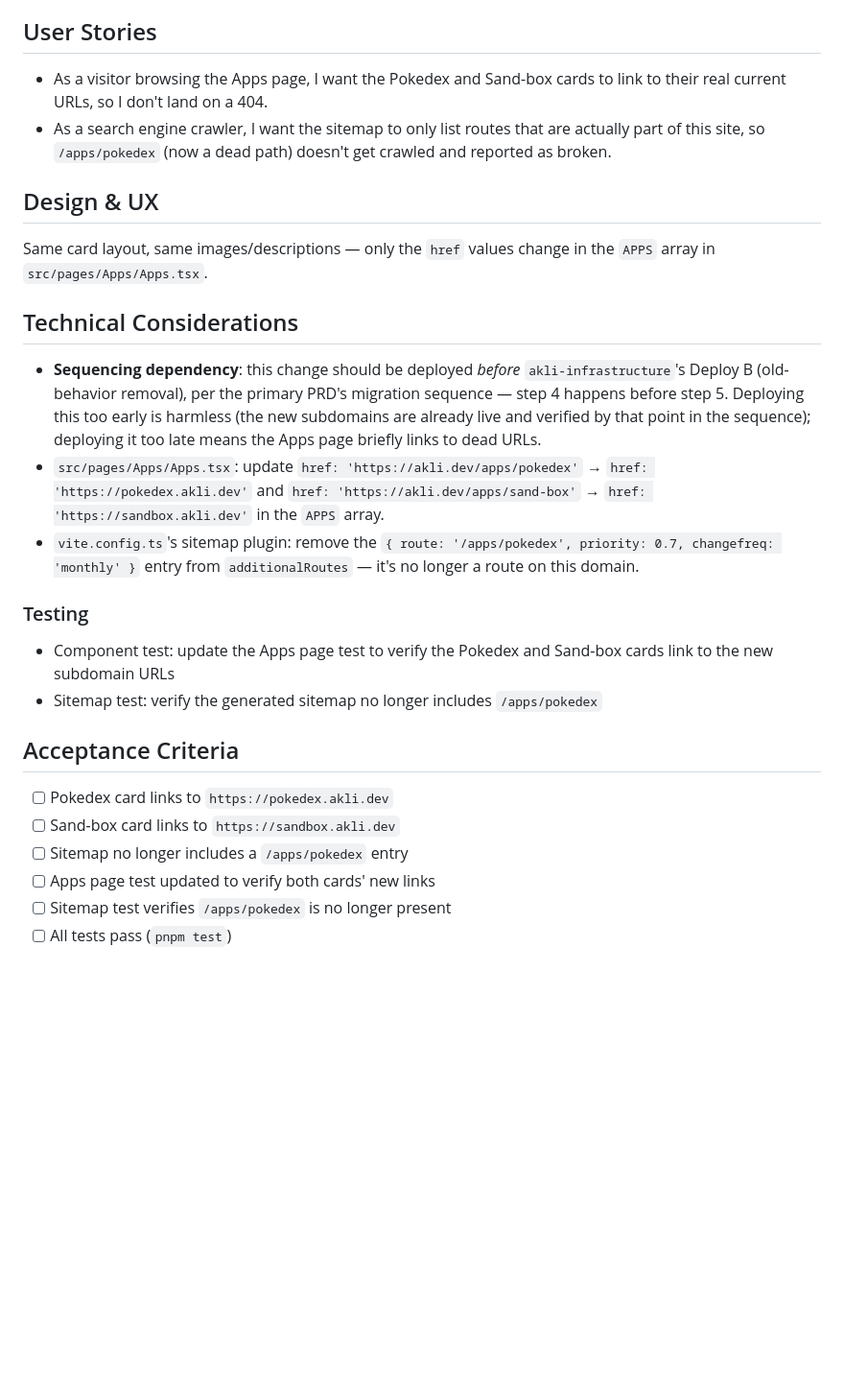
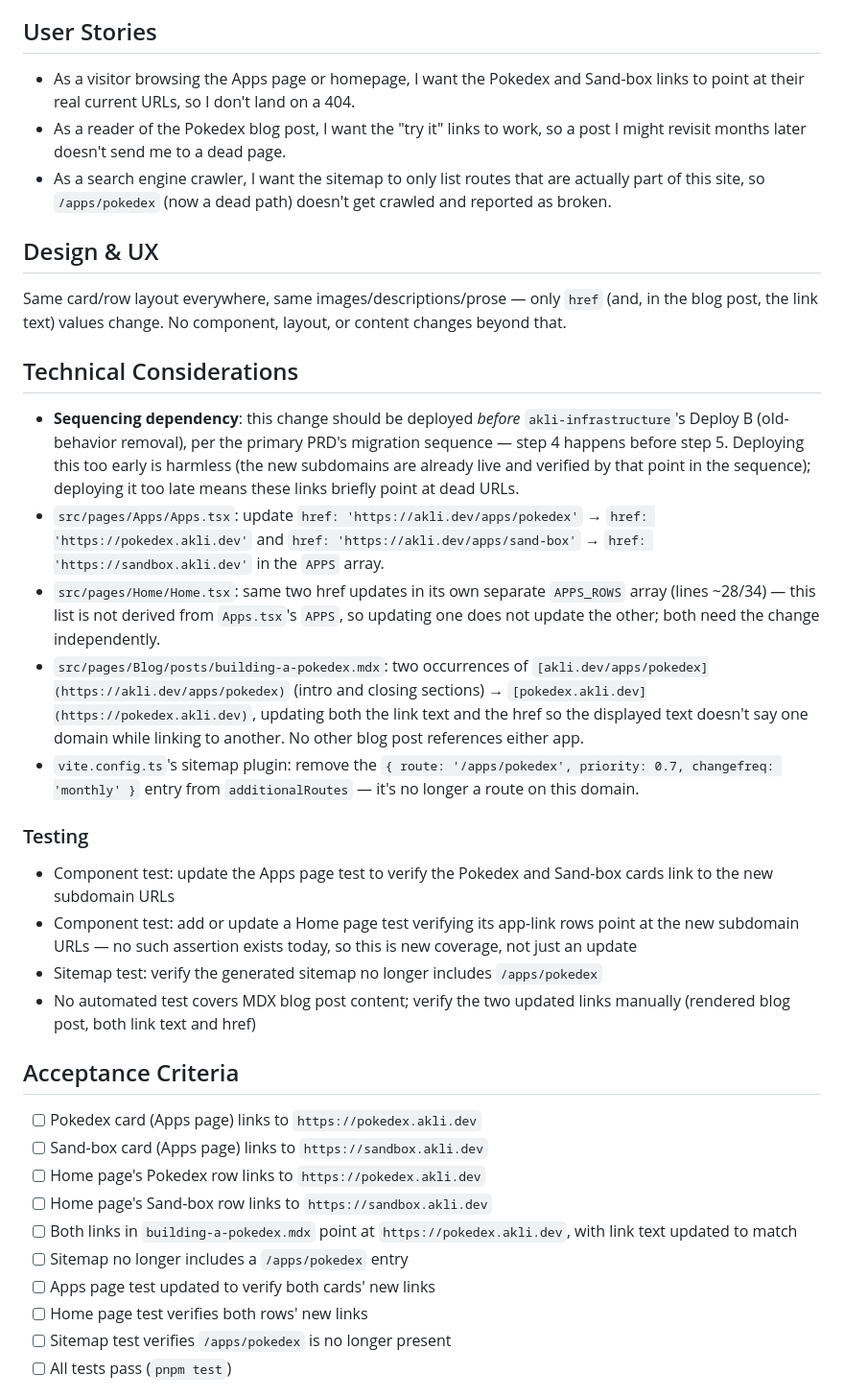
Before and after one commit to vandelay87/personal-website, a Markdown page: docs/prds/subdomain-migration.md, the part around one of its changes. Shown at 96% size. Drawn GitHub-style; blank space fills up the shorter version.

Commit message:
docs(prds): expand subdomain-migration scope to Home page and blog links
Co-Authored-By: Claude Sonnet 5 <noreply@anthropic.com>

```diff
--- a/docs/prds/subdomain-migration.md
+++ b/docs/prds/subdomain-migration.md
@@ -23,30 +25,39 @@ Once `akli-infrastructure`'s Deploy B removes the old path-based CloudFront rout
 
 ## User Stories
 
-- As a visitor browsing the Apps page, I want the Pokedex and Sand-box cards to link to their real current URLs, so I don't land on a 404.
+- As a visitor browsing the Apps page or homepage, I want the Pokedex and Sand-box links to point at their real current URLs, so I don't land on a 404.
+- As a reader of the Pokedex blog post, I want the "try it" links to work, so a post I might revisit months later doesn't send me to a dead page.
 - As a search engine crawler, I want the sitemap to only list routes that are actually part of this site, so `/apps/pokedex` (now a dead path) doesn't get crawled and reported as broken.
 
 ## Design & UX
 
-Same card layout, same images/descriptions — only the `href` values change in the `APPS` array in `src/pages/Apps/Apps.tsx`.
+Same card/row layout everywhere, same images/descriptions/prose — only `href` (and, in the blog post, the link text) values change. No component, layout, or content changes beyond that.
 
 ## Technical Considerations
 
-- **Sequencing dependency**: this change should be deployed *before* `akli-infrastructure`'s Deploy B (old-behavior removal), per the primary PRD's migration sequence — step 4 happens before step 5. Deploying this too early is harmless (the new subdomains are already live and verified by that point in the sequence); deploying it too late means the Apps page briefly links to dead URLs.
+- **Sequencing dependency**: this change should be deployed *before* `akli-infrastructure`'s Deploy B (old-behavior removal), per the primary PRD's migration sequence — step 4 happens before step 5. Deploying this too early is harmless (the new subdomains are already live and verified by that point in the sequence); deploying it too late means these links briefly point at dead URLs.
 - `src/pages/Apps/Apps.tsx`: update `href: 'https://akli.dev/apps/pokedex'` → `href: 'https://pokedex.akli.dev'` and `href: 'https://akli.dev/apps/sand-box'` → `href: 'https://sandbox.akli.dev'` in the `APPS` array.
+- `src/pages/Home/Home.tsx`: same two href updates in its own separate `APPS_ROWS` array (lines ~28/34) — this list is not derived from `Apps.tsx`'s `APPS`, so updating one does not update the other; both need the change independently.
+- `src/pages/Blog/posts/building-a-pokedex.mdx`: two occurrences of `[akli.dev/apps/pokedex](https://akli.dev/apps/pokedex)` (intro and closing sections) → `[pokedex.akli.dev](https://pokedex.akli.dev)`, updating both the link text and the href so the displayed text doesn't say one domain while linking to another. No other blog post references either app.
 - `vite.config.ts`'s sitemap plugin: remove the `{ route: '/apps/pokedex', priority: 0.7, changefreq: 'monthly' }` entry from `additionalRoutes` — it's no longer a route on this domain.
 
 ### Testing
 
 - Component test: update the Apps page test to verify the Pokedex and Sand-box cards link to the new subdomain URLs
+- Component test: add or update a Home page test verifying its app-link rows point at the new subdomain URLs — no such assertion exists today, so this is new coverage, not just an update
 - Sitemap test: verify the generated sitemap no longer includes `/apps/pokedex`
+- No automated test covers MDX blog post content; verify the two updated links manually (rendered blog post, both link text and href)
 
 ## Acceptance Criteria
 
-- [ ] Pokedex card links to `https://pokedex.akli.dev`
-- [ ] Sand-box card links to `https://sandbox.akli.dev`
+- [ ] Pokedex card (Apps page) links to `https://pokedex.akli.dev`
+- [ ] Sand-box card (Apps page) links to `https://sandbox.akli.dev`
+- [ ] Home page's Pokedex row links to `https://pokedex.akli.dev`
+- [ ] Home page's Sand-box row links to `https://sandbox.akli.dev`
+- [ ] Both links in `building-a-pokedex.mdx` point at `https://pokedex.akli.dev`, with link text updated to match
 - [ ] Sitemap no longer includes a `/apps/pokedex` entry
 - [ ] Apps page test updated to verify both cards' new links
+- [ ] Home page test verifies both rows' new links
 - [ ] Sitemap test verifies `/apps/pokedex` is no longer present
 - [ ] All tests pass (`pnpm test`)
 
```
Also changed, not shown: other parts of docs/prds/subdomain-migration.md (+5 -3 lines), 1 other file.
